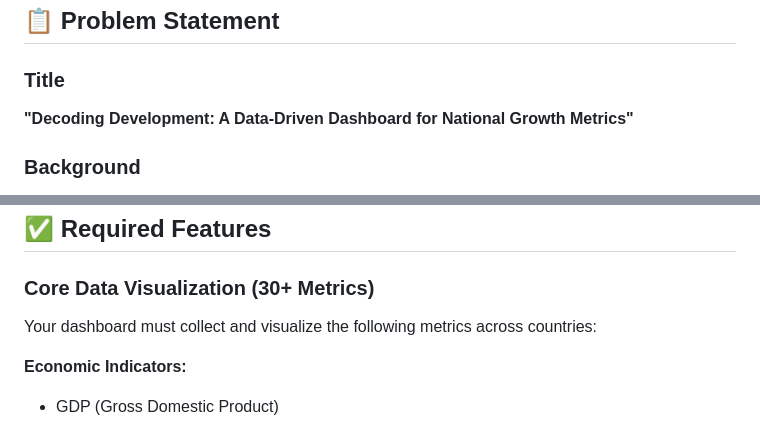
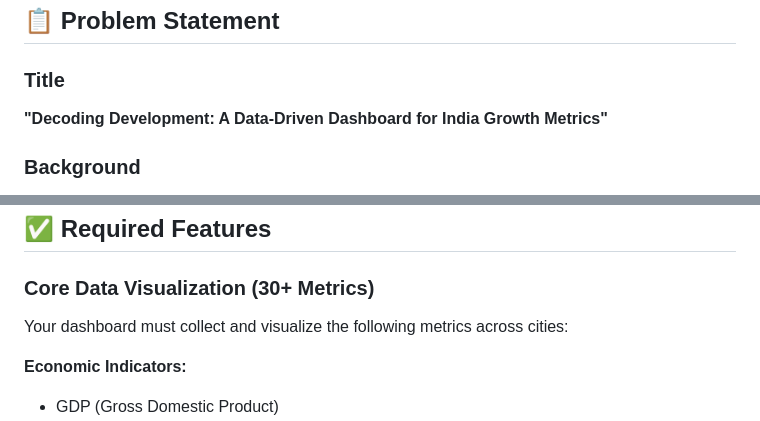
Before and after one commit to tamannah1234/InsightHub-Dashboard, a Markdown page: README.md, 2 parts joined by grey strips. GitHub-like rendering.

```diff
--- a/README.md
+++ b/README.md
@@ -8,7 +8,7 @@ Welcome to our internal community coding challenge! Build an interactive dashboa
 ## 📋 Problem Statement
 
 ### Title
-**"Decoding Development: A Data-Driven Dashboard for National Growth Metrics"**
+**"Decoding Development: A Data-Driven Dashboard for India Growth Metrics"**
 
 ### Background
 Every nation's progress depends not on one factor but on a blend of economic, social, and environmental indicators. Understanding this data holistically can drive better policy-making, awareness, and decision-making.
@@ -21,7 +21,7 @@ Design and develop an interactive data dashboard or application that visualizes
 ## ✅ Required Features
 
 ### Core Data Visualization (30+ Metrics)
-Your dashboard must collect and visualize the following metrics across countries:
+Your dashboard must collect and visualize the following metrics across cities:
 
 **Economic Indicators:**
 - GDP (Gross Domestic Product)
```
Also changed, not shown: other parts of README.md (+8 -61 lines).
